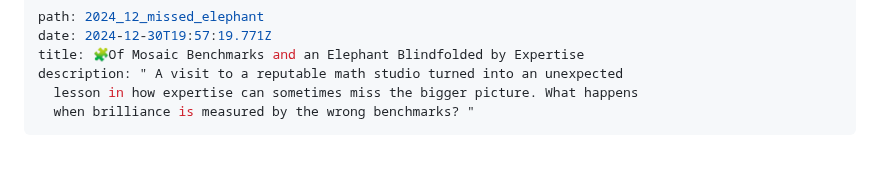
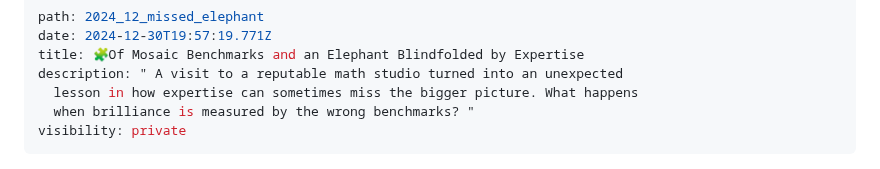
Before and after one commit to olena-ageyeva/my-blog, a Markdown page: content/blog/of-mosaic-benchmarks-and-an-elephant-blindfolded-by-expertise.md, the part around the change. GitHub-like rendering.

Commit message:
Update Blog “of-mosaic-benchmarks-and-an-elephant-blindfolded-by-expertise”

```diff
--- a/content/blog/of-mosaic-benchmarks-and-an-elephant-blindfolded-by-expertise.md
+++ b/content/blog/of-mosaic-benchmarks-and-an-elephant-blindfolded-by-expertise.md
@@ -5,6 +5,7 @@ title: 🧩Of Mosaic Benchmarks and an Elephant Blindfolded by Expertise
 description: " A visit to a reputable math studio turned into an unexpected
   lesson in how expertise can sometimes miss the bigger picture. What happens
   when brilliance is measured by the wrong benchmarks? "
+visibility: private
 ---
 ![](../assets/gettyimages-522959656-612x612.jpg)
 
```
